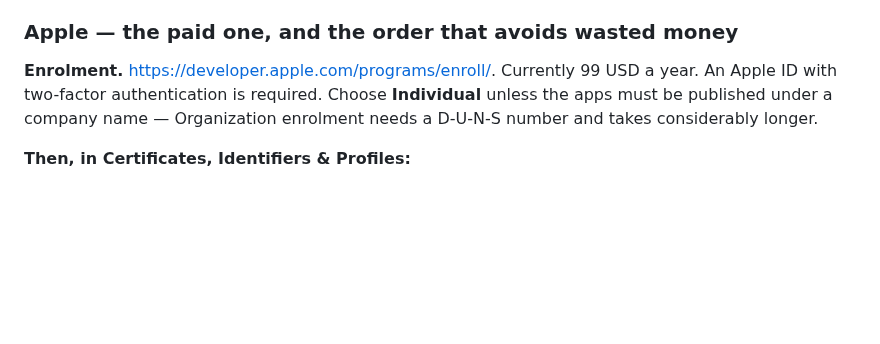
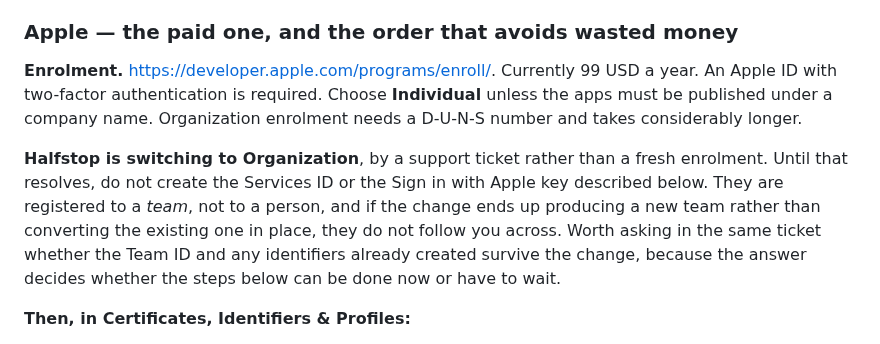
Before and after one commit to shermancahal/Halfstop, a Markdown page: docs/auth-setup.md, the part around the change. Drawn GitHub-style; blank space fills up the shorter version.

```diff
--- a/docs/auth-setup.md
+++ b/docs/auth-setup.md
@@ -91,8 +91,17 @@ Free, and no domain to verify.
 
 **Enrolment.** <https://developer.apple.com/programs/enroll/>. Currently 99 USD
 a year. An Apple ID with two-factor authentication is required. Choose
-**Individual** unless the apps must be published under a company name —
+**Individual** unless the apps must be published under a company name.
 Organization enrolment needs a D-U-N-S number and takes considerably longer.
+
+**Halfstop is switching to Organization**, by a support ticket rather than a
+fresh enrolment. Until that resolves, do not create the Services ID or the Sign
+in with Apple key described below. They are registered to a *team*, not to a
+person, and if the change ends up producing a new team rather than converting
+the existing one in place, they do not follow you across. Worth asking in the
+same ticket whether the Team ID and any identifiers already created survive the
+change, because the answer decides whether the steps below can be done now or
+have to wait.
 
 **Then, in Certificates, Identifiers & Profiles:**
 
```
Also changed, not shown: docs/mobile-app.md (+14 -0 lines).
